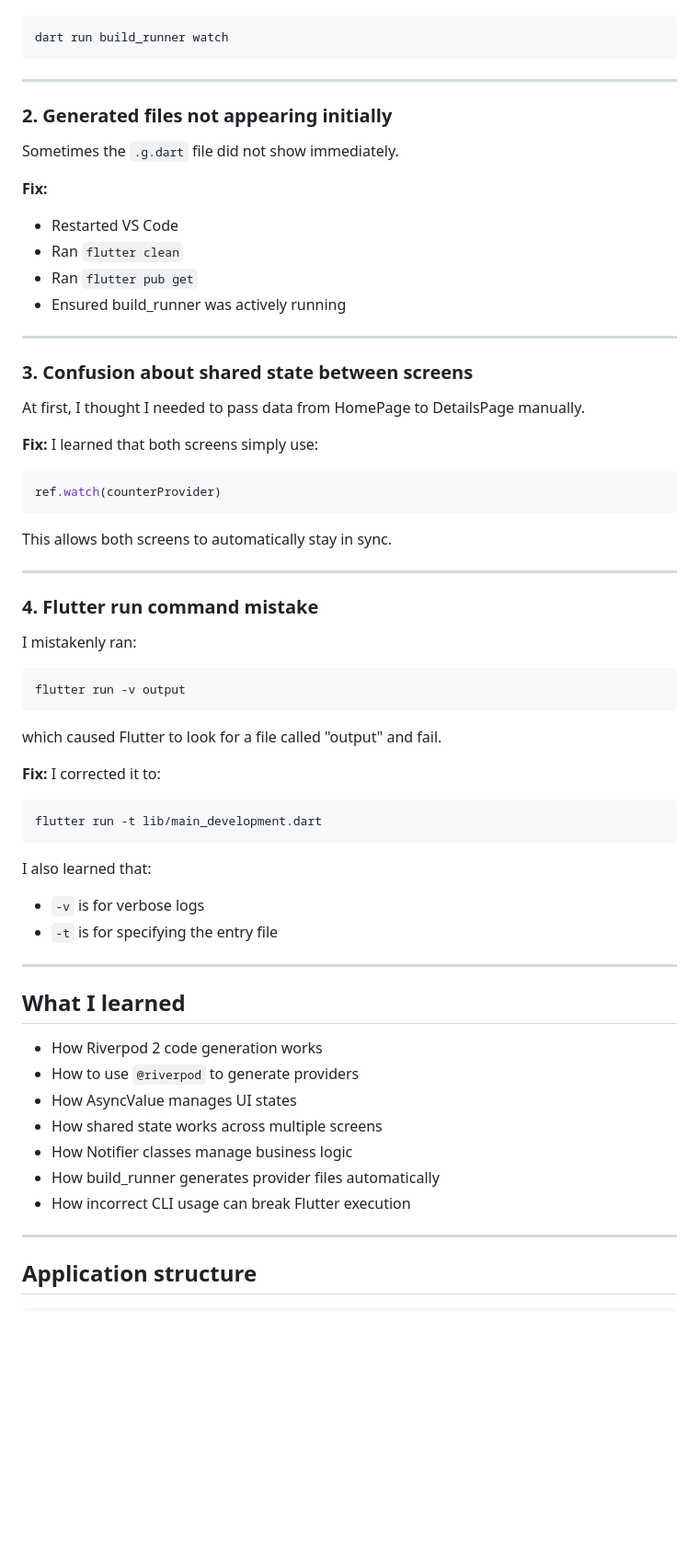
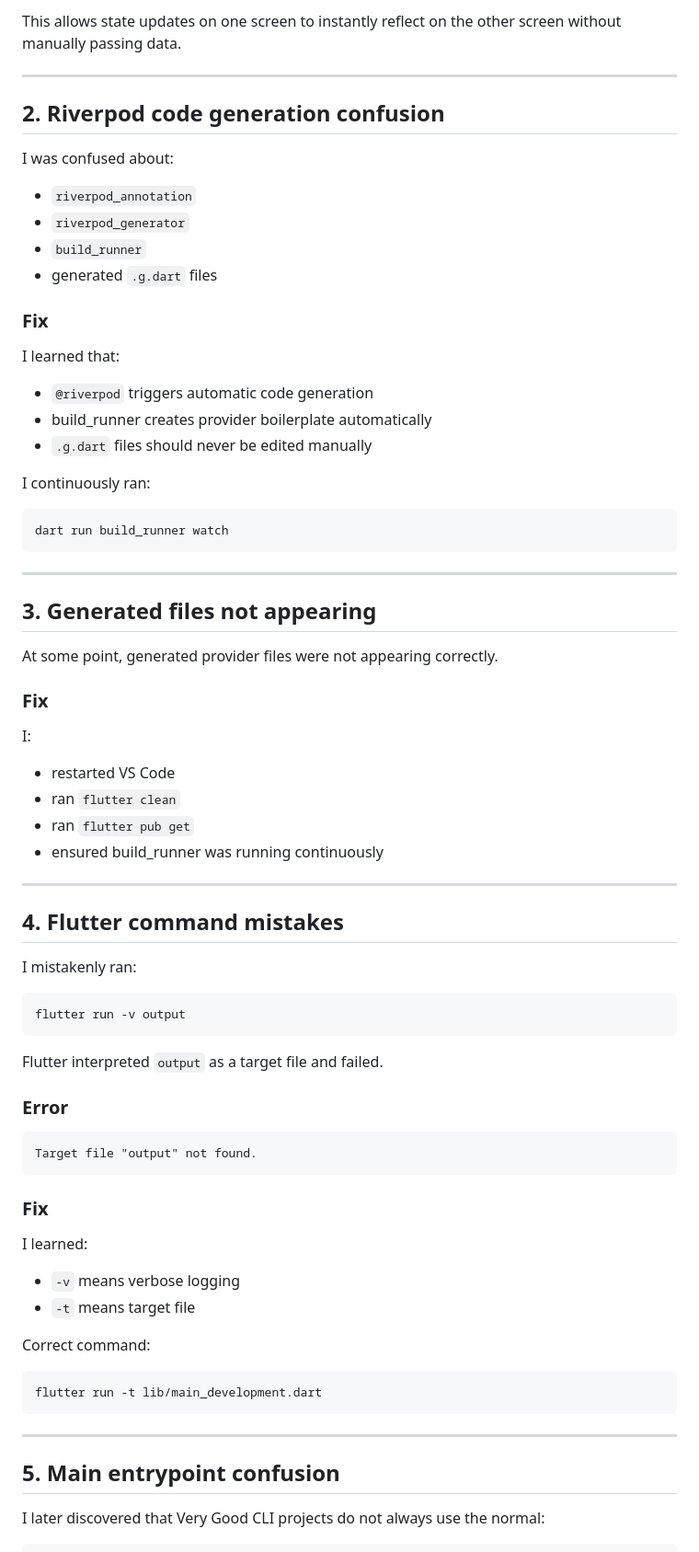
Before and after one commit to Techift/naija_wallet, a Markdown page: docs/journal/day_04.md, the part around one of its changes. Shown at 92% size. GitHub-like rendering; blank space fills up the shorter version.

Commit message:
chore: updated my journal for day 04 because of some majour challenges and lessons i learnt

````diff
--- a/docs/journal/day_04.md
+++ b/docs/journal/day_04.md
@@ -38,3 +71,25 @@ I ran:
+This allows state updates on one screen to instantly reflect on the other screen without manually passing data.
+
+---
+
+## 2. Riverpod code generation confusion
+
+I was confused about:
+
+* `riverpod_annotation`
+* `riverpod_generator`
+* `build_runner`
+* generated `.g.dart` files
+
+### Fix
+
+I learned that:
+
+* `@riverpod` triggers automatic code generation
+* build_runner creates provider boilerplate automatically
+* `.g.dart` files should never be edited manually
+
+I continuously ran:
 
 ```bash
 dart run build_runner watch
@@ -42,35 +97,22 @@ dart run build_runner watch
 
 ---
 
-### 2. Generated files not appearing initially
+## 3. Generated files not appearing
 
-Sometimes the `.g.dart` file did not show immediately.
+At some point, generated provider files were not appearing correctly.
 
-**Fix:**
+### Fix
 
-* Restarted VS Code
-* Ran `flutter clean`
-* Ran `flutter pub get`
-* Ensured build_runner was actively running
+I:
+
+* restarted VS Code
+* ran `flutter clean`
+* ran `flutter pub get`
+* ensured build_runner was running continuously
 
 ---
 
-### 3. Confusion about shared state between screens
-
-At first, I thought I needed to pass data from HomePage to DetailsPage manually.
-
-**Fix:**
-I learned that both screens simply use:
-
-```dart
-ref.watch(counterProvider)
-```
-
-This allows both screens to automatically stay in sync.
-
----
-
-### 4. Flutter run command mistake
+## 4. Flutter command mistakes
 
 I mistakenly ran:
 
@@ -78,34 +120,31 @@ I mistakenly ran:
 flutter run -v output
 ```
 
-which caused Flutter to look for a file called "output" and fail.
+Flutter interpreted `output` as a target file and failed.
 
-**Fix:**
-I corrected it to:
+### Error
+
+```txt
+Target file "output" not found.
+```
+
+### Fix
+
+I learned:
+
+* `-v` means verbose logging
+* `-t` means target file
+
+Correct command:
 
 ```bash
 flutter run -t lib/main_development.dart
 ```
 
-I also learned that:
-
-* `-v` is for verbose logs
-* `-t` is for specifying the entry file
-
 ---
 
-## What I learned
+## 5. Main entrypoint confusion
 
-* How Riverpod 2 code generation works
-* How to use `@riverpod` to generate providers
-* How AsyncValue manages UI states
-* How shared state works across multiple screens
-* How Notifier classes manage business logic
-* How build_runner generates provider files automatically
-* How incorrect CLI usage can break Flutter execution
-
----
-
-## Application structure
+I later discovered that Very Good CLI projects do not always use the normal:
 
 ```txt
````
Also changed, not shown: other parts of docs/journal/day_04.md (+226 -43 lines).
